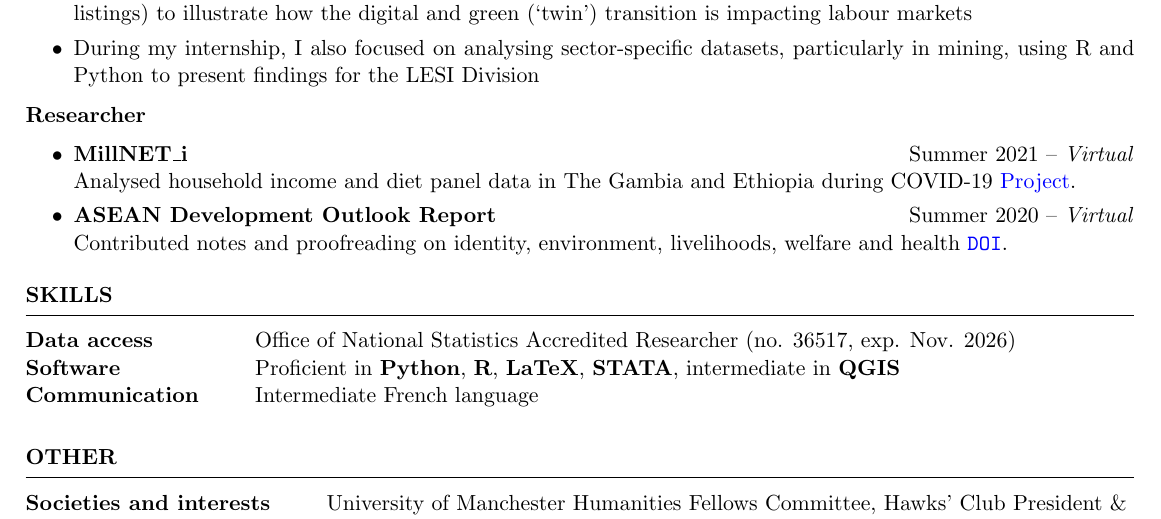
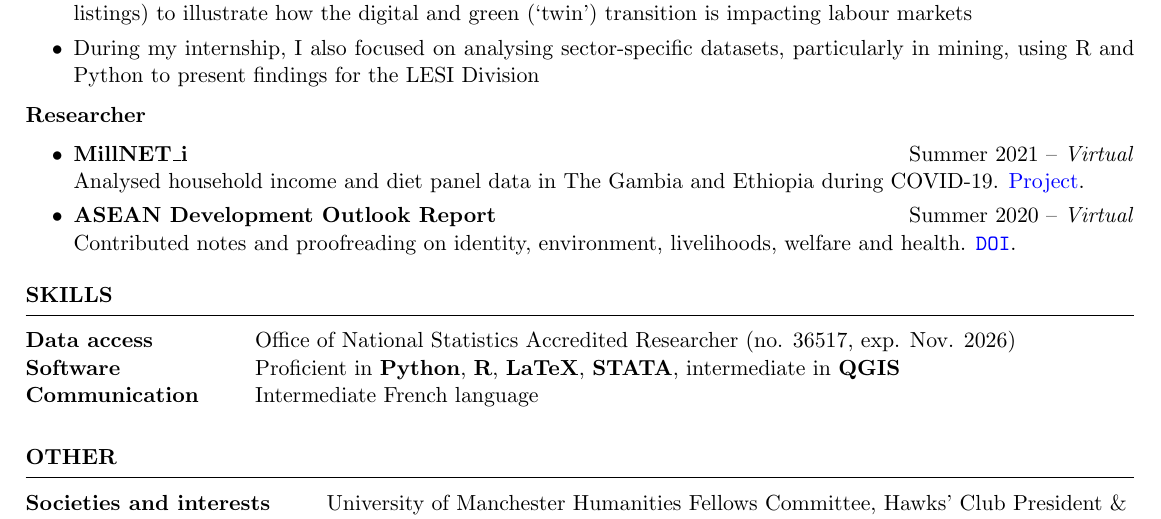
Before and after one commit to nicksweeney313/NPS-WEB, a LaTeX CV (cv/main.tex): part of page 2 of 2, cut so that both start at the same text. Compiled offline with pdfLaTeX.

Commit message:
Add punctuation before CV project links

```diff
--- a/cv/main.tex
+++ b/cv/main.tex
@@ -220,9 +220,9 @@ Organisation for Economic Co-operation and Development \hfill \textit{Paris, Fra
  \begin{itemize}
     \itemsep -3pt {}
      \item \textbf{MillNET\_i} \hfill Summer 2021 -- \textit{Virtual}\\
-     Analysed household income and diet panel data in The Gambia and Ethiopia during COVID-19 \href{https://www.globalfood.cam.ac.uk/keyprogs/millneti}{Project}.
+     Analysed household income and diet panel data in The Gambia and Ethiopia during COVID-19. \href{https://www.globalfood.cam.ac.uk/keyprogs/millneti}{Project}.
      \item \textbf{ASEAN Development Outlook Report} \hfill Summer 2020 -- \textit{Virtual}\\
-     Contributed notes and proofreading on identity, environment, livelihoods, welfare and health \href{https://www.asean.org/wp-content/uploads/2021/07/ASEAN-Development-Outlook-ADO_FINAL.pdf}{\nolinkurl{DOI}}.
+     Contributed notes and proofreading on identity, environment, livelihoods, welfare and health. \href{https://www.asean.org/wp-content/uploads/2021/07/ASEAN-Development-Outlook-ADO_FINAL.pdf}{\nolinkurl{DOI}}.
  \end{itemize}
 \end{rSection}
 
```
Also changed, not shown: cv/main.pdf, site/assets/cv.pdf.
